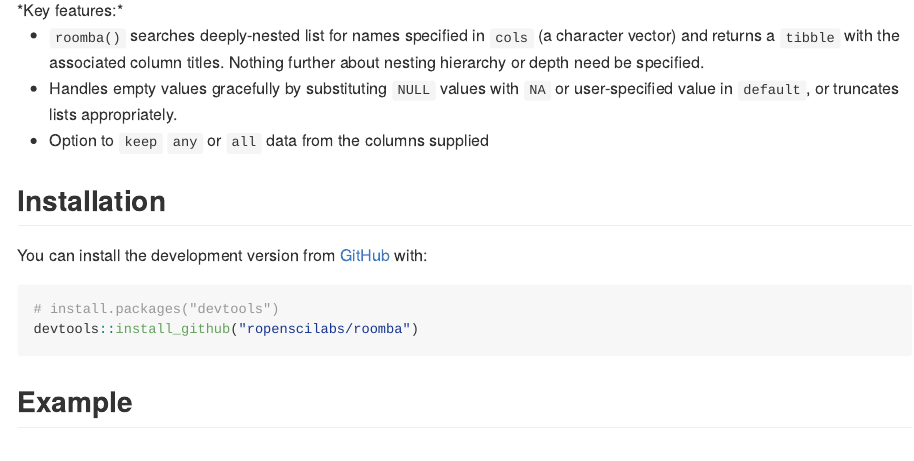
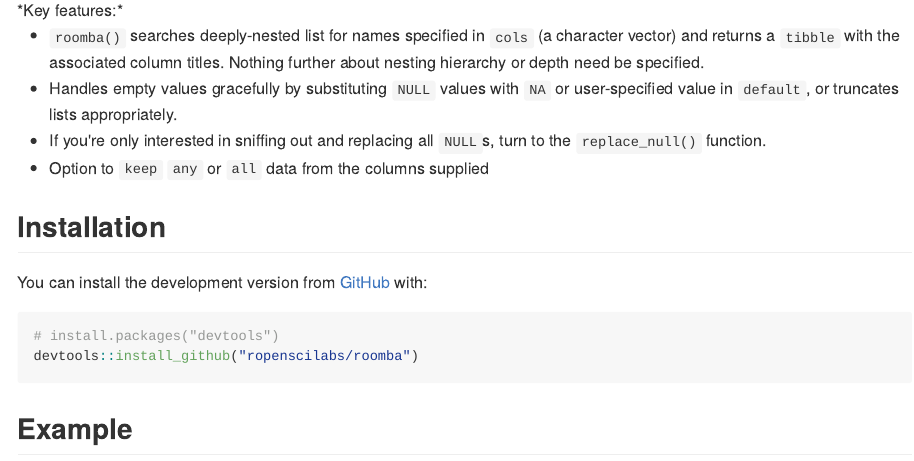
Before and after one commit to cstawitz/roomba, an R Markdown document (README.Rmd): the page in a window 1100 px wide, from 250 px down. The pictures show the output file README.md that the author committed with the source, drawn offline in the style of GitHub; long lines of code are wrapped; badge pictures from the web are left out.

Commit message:
add replace_null() to readme

```diff
--- a/README.Rmd
+++ b/README.Rmd
@@ -35,6 +35,7 @@ of sources.
   depth need be specified.
 * Handles empty values gracefully by substituting `NULL` values with
  `NA` or user-specified value in `default`, or truncates lists appropriately.
+   * If you're only interested in sniffing out and replacing all `NULL`s, turn to the `replace_null()` function.
  * Option to `keep` `any` or `all` data from the columns supplied
 
 ## Installation
```
Also changed, not shown: README.md.
